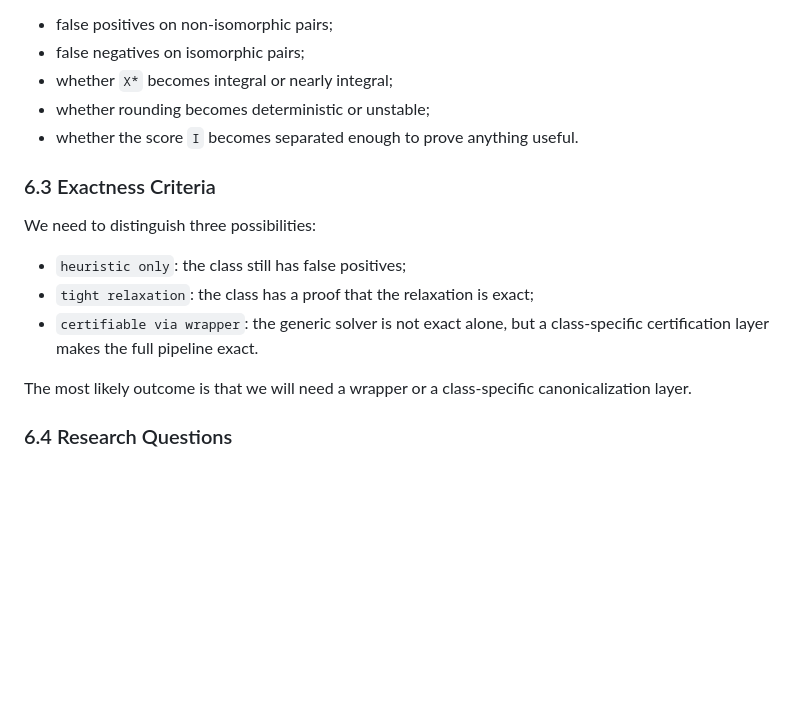
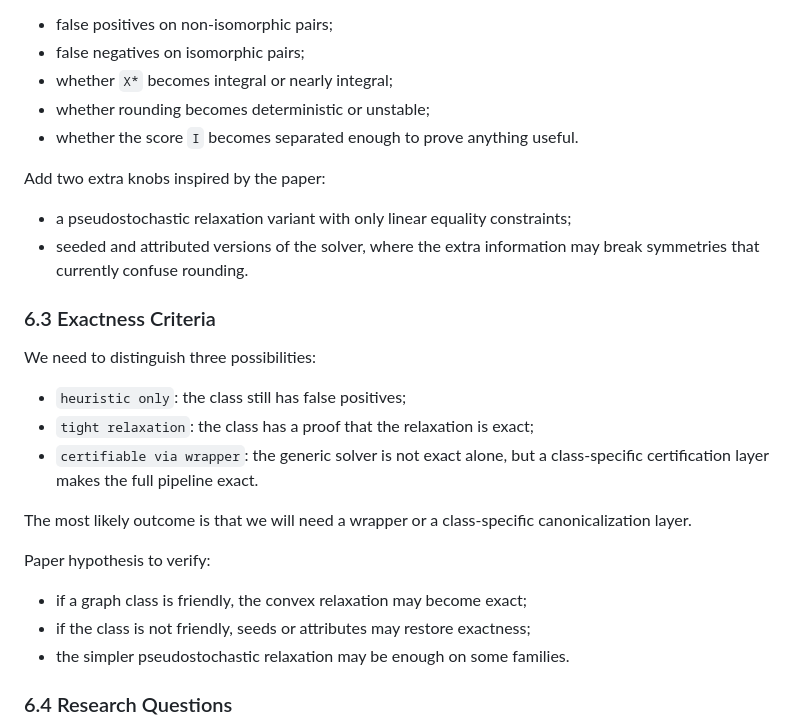
Before and after one commit to harshitsinghbhandari/graph-isomorphism, a Markdown page: RESEARCH_PLAN.md, the part around one of its changes. Drawn GitHub-style; blank space fills up the shorter version.

```diff
--- a/RESEARCH_PLAN.md
+++ b/RESEARCH_PLAN.md
@@ -306,6 +312,12 @@ Measure:
 - whether rounding becomes deterministic or unstable;
 - whether the score `I` becomes separated enough to prove anything useful.
 
+Add two extra knobs inspired by the paper:
+
+- a pseudostochastic relaxation variant with only linear equality constraints;
+- seeded and attributed versions of the solver, where the extra information may
+  break symmetries that currently confuse rounding.
+
 ### 6.3 Exactness Criteria
 
 We need to distinguish three possibilities:
@@ -317,6 +329,12 @@ We need to distinguish three possibilities:
 
 The most likely outcome is that we will need a wrapper or a class-specific
 canonicalization layer.
+
+Paper hypothesis to verify:
+
+- if a graph class is friendly, the convex relaxation may become exact;
+- if the class is not friendly, seeds or attributes may restore exactness;
+- the simpler pseudostochastic relaxation may be enough on some families.
 
 ### 6.4 Research Questions
 
```
Also changed, not shown: other parts of RESEARCH_PLAN.md (+39 -7 lines).
